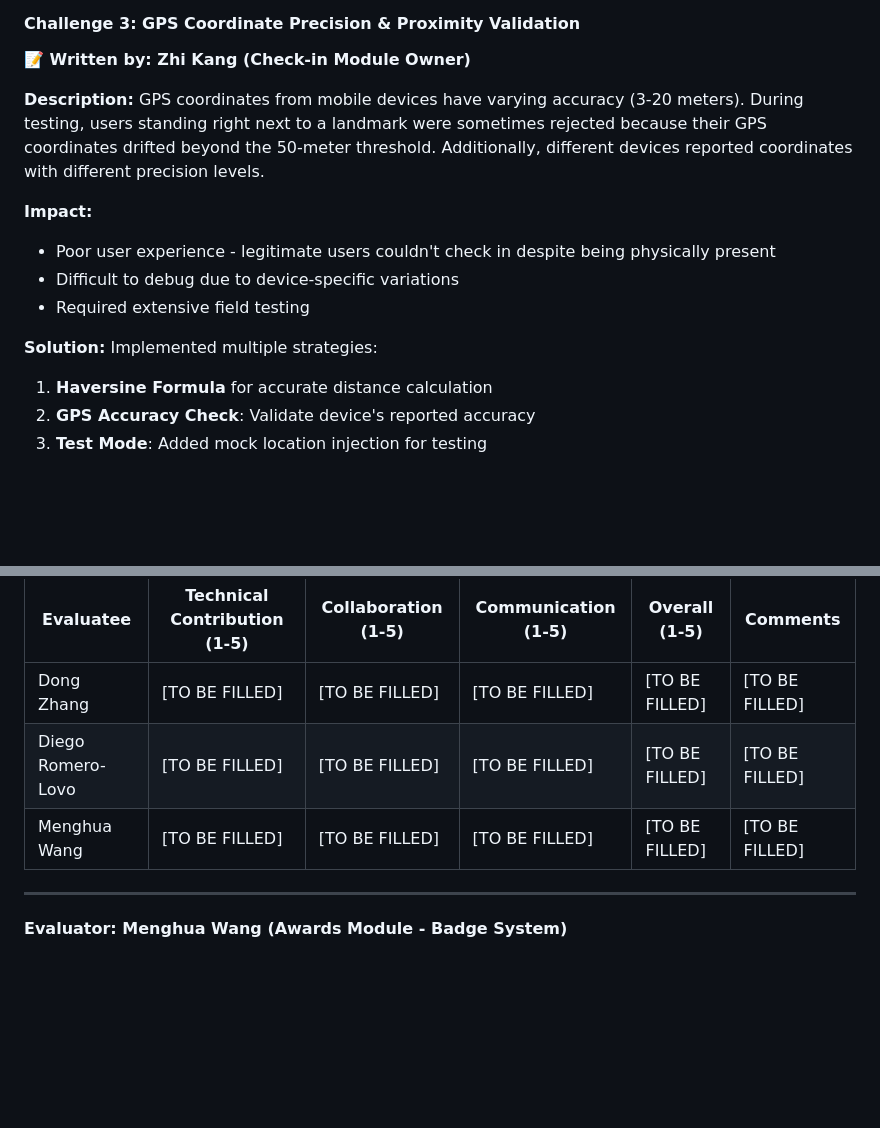
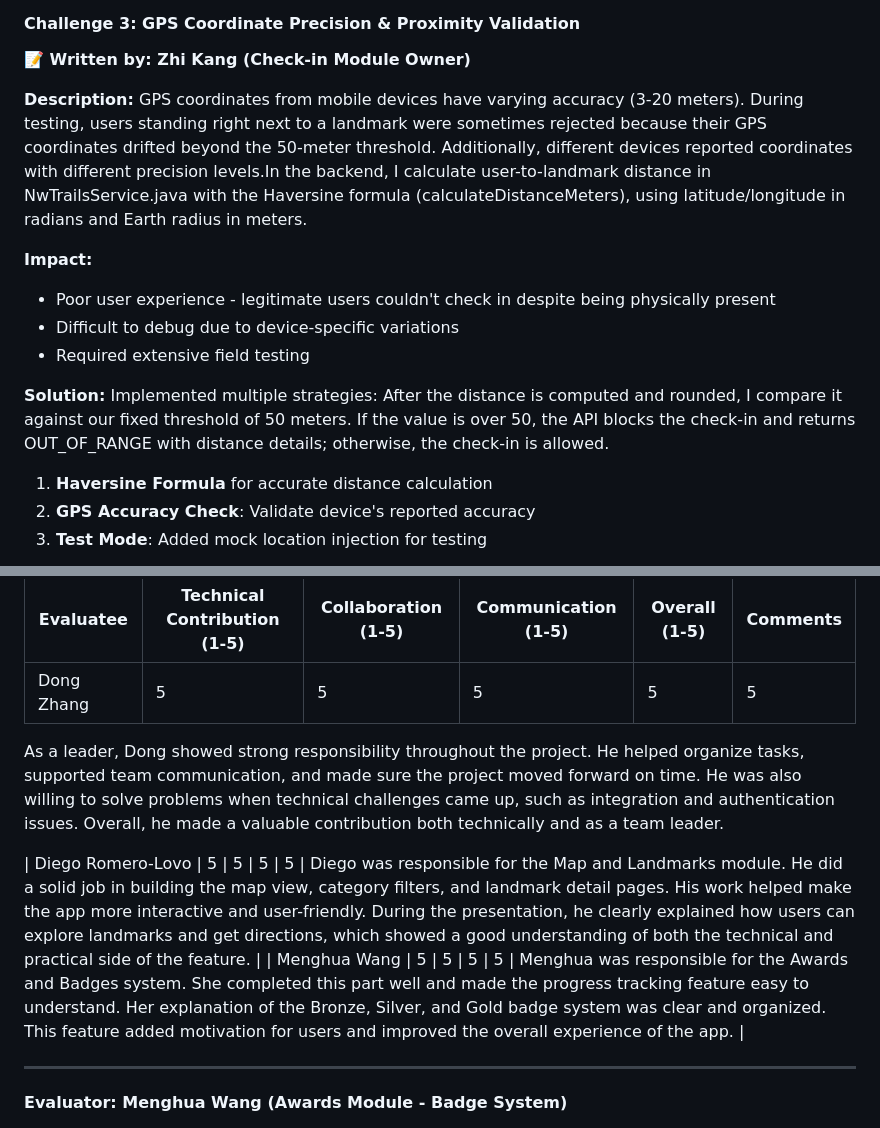
Before and after one commit to dongzhang2077/nw_trails, a Markdown page: docs/final_report/group06-final-report.md, 2 parts joined by grey strips. Drawn GitHub-style; blank space fills up the shorter version.

Commit message:
final report updated
Ultraworked with [Sisyphus](https://github.com/code-yeongyu/oh-my-openagent)

Co-authored-by: Sisyphus <clio-agent@sisyphuslabs.ai>

```diff
--- a/docs/final_report/group06-final-report.md
+++ b/docs/final_report/group06-final-report.md
@@ -1882,7 +1882,7 @@ Token refresh must be serialized to prevent race conditions. Using a queue patte
 **📝 Written by: Zhi Kang (Check-in Module Owner)**
 
 **Description:**
-GPS coordinates from mobile devices have varying accuracy (3-20 meters). During testing, users standing right next to a landmark were sometimes rejected because their GPS coordinates drifted beyond the 50-meter threshold. Additionally, different devices reported coordinates with different precision levels.
+GPS coordinates from mobile devices have varying accuracy (3-20 meters). During testing, users standing right next to a landmark were sometimes rejected because their GPS coordinates drifted beyond the 50-meter threshold. Additionally, different devices reported coordinates with different precision levels.In the backend, I calculate user-to-landmark distance in NwTrailsService.java with the Haversine formula (calculateDistanceMeters), using latitude/longitude in radians and Earth radius in meters.
 
 **Impact:**
 - Poor user experience - legitimate users couldn't check in despite being physically present
@@ -1891,6 +1891,8 @@ GPS coordinates from mobile devices have varying accuracy (3-20 meters). During
 
 **Solution:**
 Implemented multiple strategies:
+After the distance is computed and rounded, I compare it against our fixed threshold of 50 meters.
+If the value is over 50, the API blocks the check-in and returns OUT_OF_RANGE with distance details; otherwise, the check-in is allowed.
 1. **Haversine Formula** for accurate distance calculation
 2. **GPS Accuracy Check**: Validate device's reported accuracy
 3. **Test Mode**: Added mock location injection for testing
@@ -2090,9 +2092,12 @@ Despite parallel development, we needed a dedicated integration sprint (Week 7).
 
 | Evaluatee | Technical Contribution (1-5) | Collaboration (1-5) | Communication (1-5) | Overall (1-5) | Comments |
 |-----------|------------------------------|---------------------|---------------------|---------------|----------|
-| Dong Zhang | [TO BE FILLED] | [TO BE FILLED] | [TO BE FILLED] | [TO BE FILLED] | [TO BE FILLED] |
-| Diego Romero-Lovo | [TO BE FILLED] | [TO BE FILLED] | [TO BE FILLED] | [TO BE FILLED] | [TO BE FILLED] |
-| Menghua Wang | [TO BE FILLED] | [TO BE FILLED] | [TO BE FILLED] | [TO BE FILLED] | [TO BE FILLED] |
+| Dong Zhang | 5 | 5 | 5 | 5 | 5 |Dong played an important role as the Integration Lead and was responsible for the Routes module, technical architecture, and part of the final presentation. He not only completed his own features, but also helped connect different parts of the project together. His work on integration made the system more complete and stable.
+
+As a leader, Dong showed strong responsibility throughout the project. He helped organize tasks, supported team communication, and made sure the project moved forward on time. He was also willing to solve problems when technical challenges came up, such as integration and authentication issues. Overall, he made a valuable contribution both technically and as a team leader.
+
+| Diego Romero-Lovo | 5 | 5 | 5 | 5 | Diego was responsible for the Map and Landmarks module. He did a solid job in building the map view, category filters, and landmark detail pages. His work helped make the app more interactive and user-friendly. During the presentation, he clearly explained how users can explore landmarks and get directions, which showed a good understanding of both the technical and practical side of the feature. |
+| Menghua Wang | 5 | 5 | 5 | 5 | Menghua was responsible for the Awards and Badges system. She completed this part well and made the progress tracking feature easy to understand. Her explanation of the Bronze, Silver, and Gold badge system was clear and organized. This feature added motivation for users and improved the overall experience of the app. |
 
 ---
 
```
